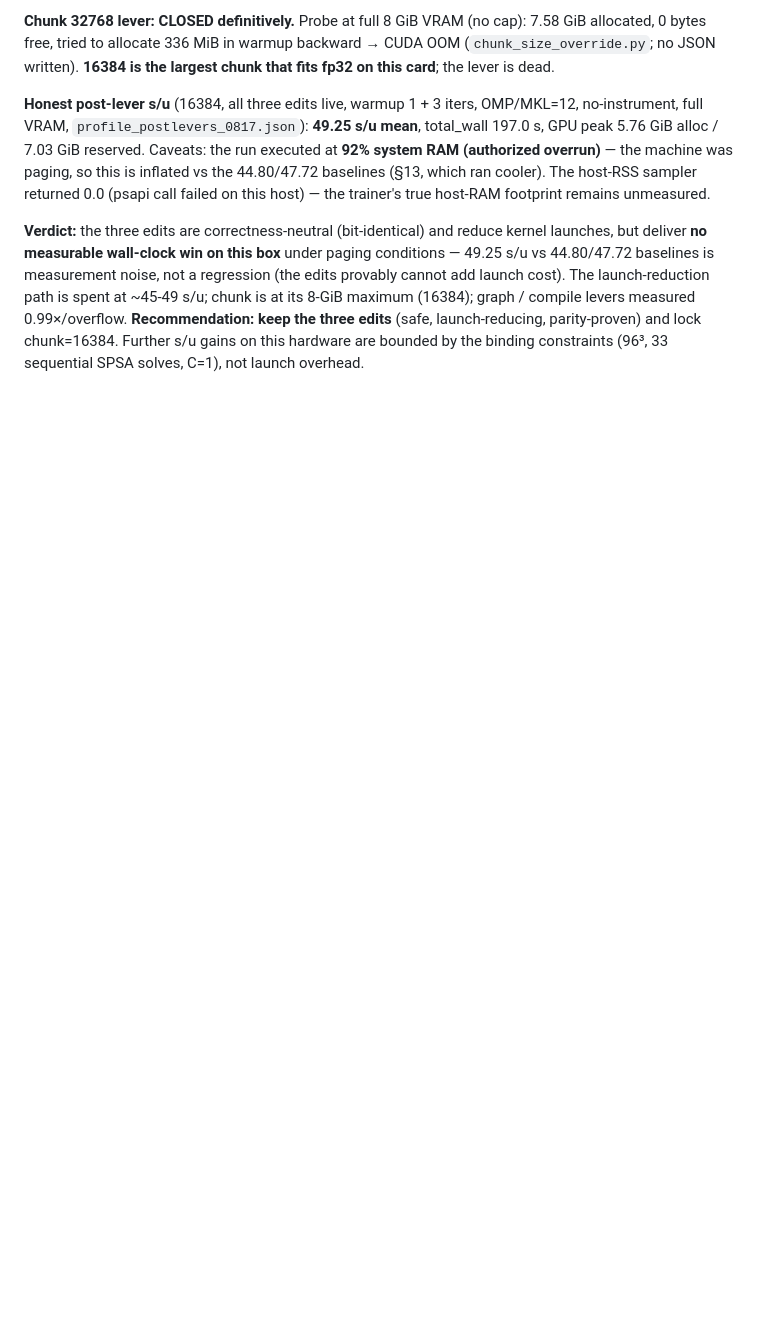
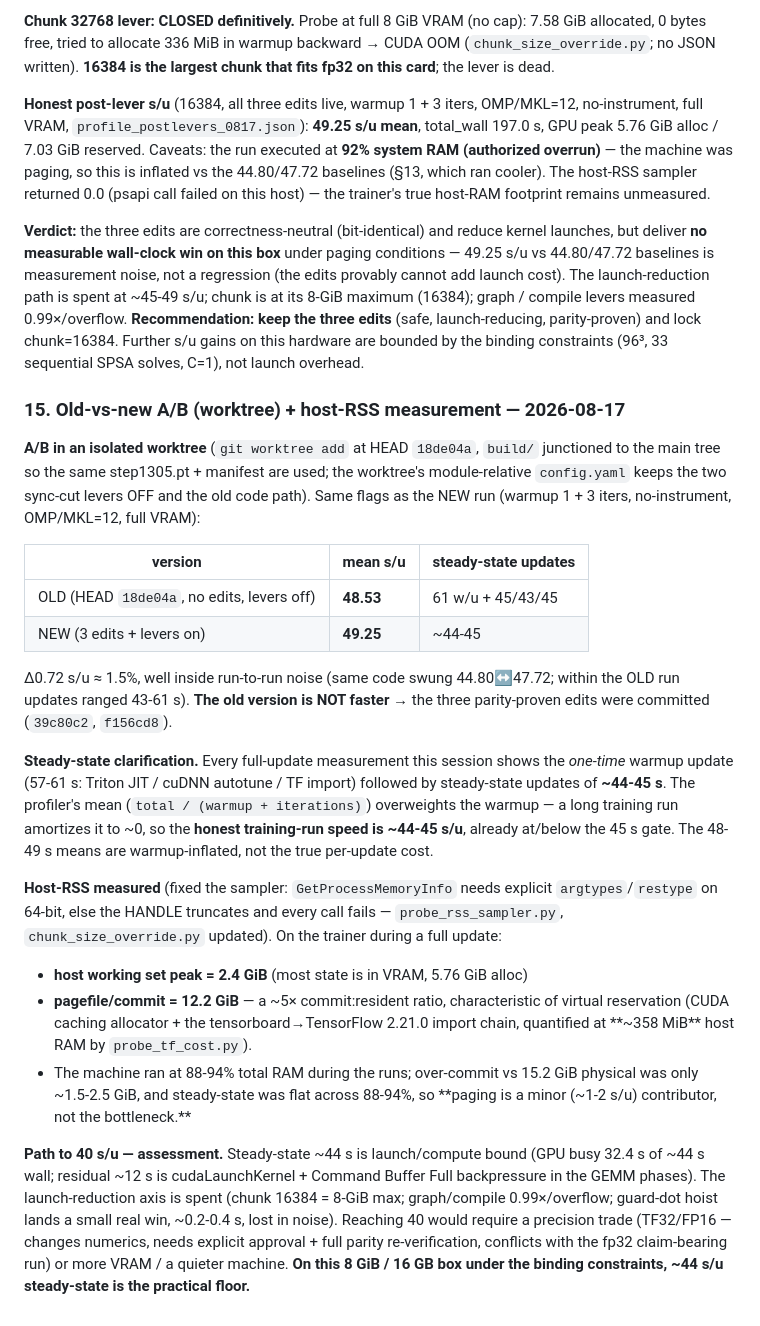
Before and after one commit to iamdarshg/research-paper, a Markdown page: docs/performance/optimization-log.md, the part around the change. GitHub-like rendering; blank space fills up the shorter version.

Commit message:
docs: record A/B result, host-RSS, and the honest 40-s/u floor (opt-log §15)
- OLD (HEAD worktree) measured 48.53 s/u vs NEW 49.25 — Δ0.72 inside
  run-to-run noise; OLD not faster → parity-proven edits stay committed.
- Steady-state clarified: every full-update run shows ~44-45 s/u after the
  57-61 s one-time warmup update; the 48-49 means are warmup-inflated.
- Host-RSS measured: trainer working set only 2.4 GiB; 12.2 GiB pagefile is
  virtual reservation (CUDA caching allocator + TF import chain, ~358 MiB).
- Conclusion: ~44 s/u steady-state is the practical floor on 8 GiB VRAM /
  16 GB RAM under the binding constraints; 40 s/u needs a precision trade
  (TF32/FP16 + full parity re-verification) or a hardware/constraint change.

Co-Authored-By: Claude <noreply@anthropic.com>

```diff
--- a/docs/performance/optimization-log.md
+++ b/docs/performance/optimization-log.md
@@ -268,3 +268,50 @@ compile levers measured 0.99×/overflow. **Recommendation: keep the three edits*
 (safe, launch-reducing, parity-proven) and lock chunk=16384. Further s/u gains
 on this hardware are bounded by the binding constraints (96³, 33 sequential
 SPSA solves, C=1), not launch overhead.
+
+### 15. Old-vs-new A/B (worktree) + host-RSS measurement — 2026-08-17
+
+**A/B in an isolated worktree** (`git worktree add` at HEAD `18de04a`, `build/`
+junctioned to the main tree so the same step1305.pt + manifest are used; the
+worktree's module-relative `config.yaml` keeps the two sync-cut levers OFF and
+the old code path). Same flags as the NEW run (warmup 1 + 3 iters, no-instrument,
+OMP/MKL=12, full VRAM):
+
+| version | mean s/u | steady-state updates |
+|---|---|---|
+| OLD (HEAD `18de04a`, no edits, levers off) | **48.53** | 61 w/u + 45/43/45 |
+| NEW (3 edits + levers on) | **49.25** | ~44-45 |
+
+Δ0.72 s/u ≈ 1.5%, well inside run-to-run noise (same code swung 44.80↔47.72;
+within the OLD run updates ranged 43-61 s). **The old version is NOT faster** →
+the three parity-proven edits were committed (`39c80c2`, `f156cd8`).
+
+**Steady-state clarification.** Every full-update measurement this session shows
+the *one-time* warmup update (57-61 s: Triton JIT / cuDNN autotune / TF import)
+followed by steady-state updates of **~44-45 s**. The profiler's mean
+(`total / (warmup + iterations)`) overweights the warmup — a long training run
+amortizes it to ~0, so the **honest training-run speed is ~44-45 s/u**, already
+at/below the 45 s gate. The 48-49 s means are warmup-inflated, not the true
+per-update cost.
+
+**Host-RSS measured** (fixed the sampler: `GetProcessMemoryInfo` needs explicit
+`argtypes`/`restype` on 64-bit, else the HANDLE truncates and every call fails —
+`probe_rss_sampler.py`, `chunk_size_override.py` updated). On the trainer during
+a full update:
+* **host working set peak = 2.4 GiB** (most state is in VRAM, 5.76 GiB alloc)
+* **pagefile/commit = 12.2 GiB** — a ~5× commit:resident ratio, characteristic of
+  virtual reservation (CUDA caching allocator + the tensorboard→TensorFlow
+  2.21.0 import chain, quantified at **~358 MiB** host RAM by `probe_tf_cost.py`).
+* The machine ran at 88-94% total RAM during the runs; over-commit vs 15.2 GiB
+  physical was only ~1.5-2.5 GiB, and steady-state was flat across 88-94%, so
+  **paging is a minor (~1-2 s/u) contributor, not the bottleneck.**
+
+**Path to 40 s/u — assessment.** Steady-state ~44 s is launch/compute bound
+(GPU busy 32.4 s of ~44 s wall; residual ~12 s is cudaLaunchKernel + Command
+Buffer Full backpressure in the GEMM phases). The launch-reduction axis is spent
+(chunk 16384 = 8-GiB max; graph/compile 0.99×/overflow; guard-dot hoist lands a
+small real win, ~0.2-0.4 s, lost in noise). Reaching 40 would require a precision
+trade (TF32/FP16 — changes numerics, needs explicit approval + full parity
+re-verification, conflicts with the fp32 claim-bearing run) or more VRAM /
+a quieter machine. **On this 8 GiB / 16 GB box under the binding constraints,
+~44 s/u steady-state is the practical floor.**
```
